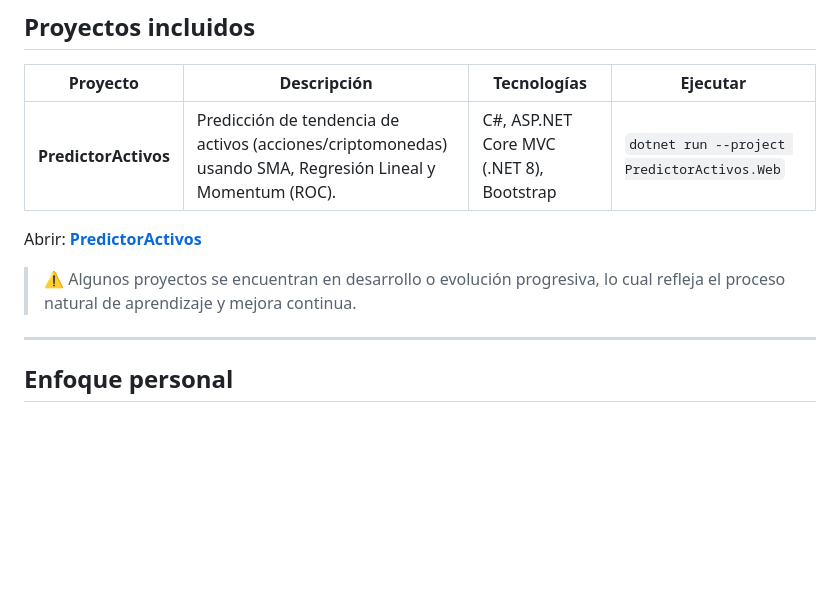
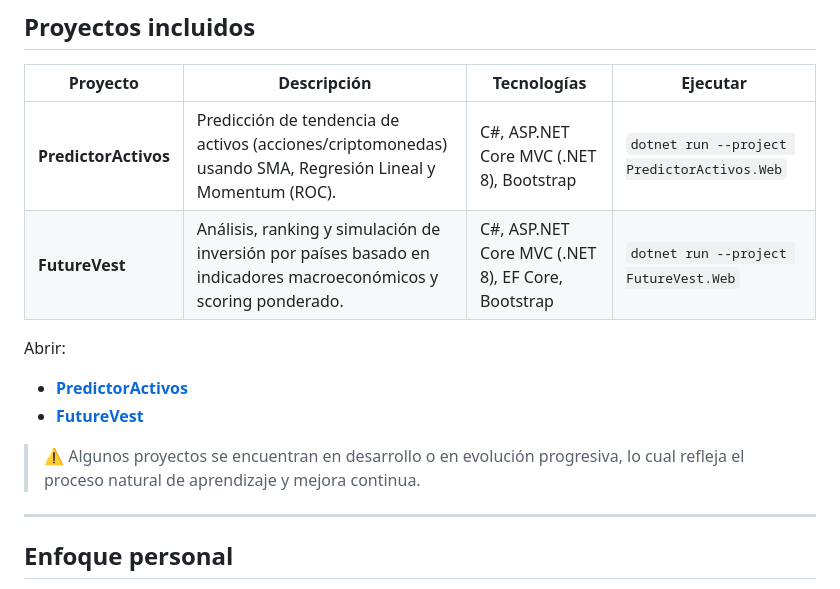
Before and after one commit to luiscdano/Proyectos-ITLA, a Markdown page: README.md, the part around the change. Drawn GitHub-style; blank space fills up the shorter version.

Commit message:
docs: update root README with FutureVest project

```diff
--- a/README.md
+++ b/README.md
@@ -62,10 +62,13 @@ Estructura esperada por proyecto:
 | Proyecto | Descripción | Tecnologías | Ejecutar |
 |---------|-------------|-------------|----------|
 | **PredictorActivos** | Predicción de tendencia de activos (acciones/criptomonedas) usando SMA, Regresión Lineal y Momentum (ROC). | C#, ASP.NET Core MVC (.NET 8), Bootstrap | `dotnet run --project PredictorActivos.Web` |
+| **FutureVest** | Análisis, ranking y simulación de inversión por países basado en indicadores macroeconómicos y scoring ponderado. | C#, ASP.NET Core MVC (.NET 8), EF Core, Bootstrap | `dotnet run --project FutureVest.Web` |
 
-Abrir: **[PredictorActivos](./PredictorActivos)**
+Abrir:
+- **[PredictorActivos](./PredictorActivos)**
+- **[FutureVest](./FutureVest)**
 
-> ⚠️ Algunos proyectos se encuentran en desarrollo o evolución progresiva, lo cual refleja el proceso natural de aprendizaje y mejora continua.
+> ⚠️ Algunos proyectos se encuentran en desarrollo o en evolución progresiva, lo cual refleja el proceso natural de aprendizaje y mejora continua.
 
 ---
 
```
